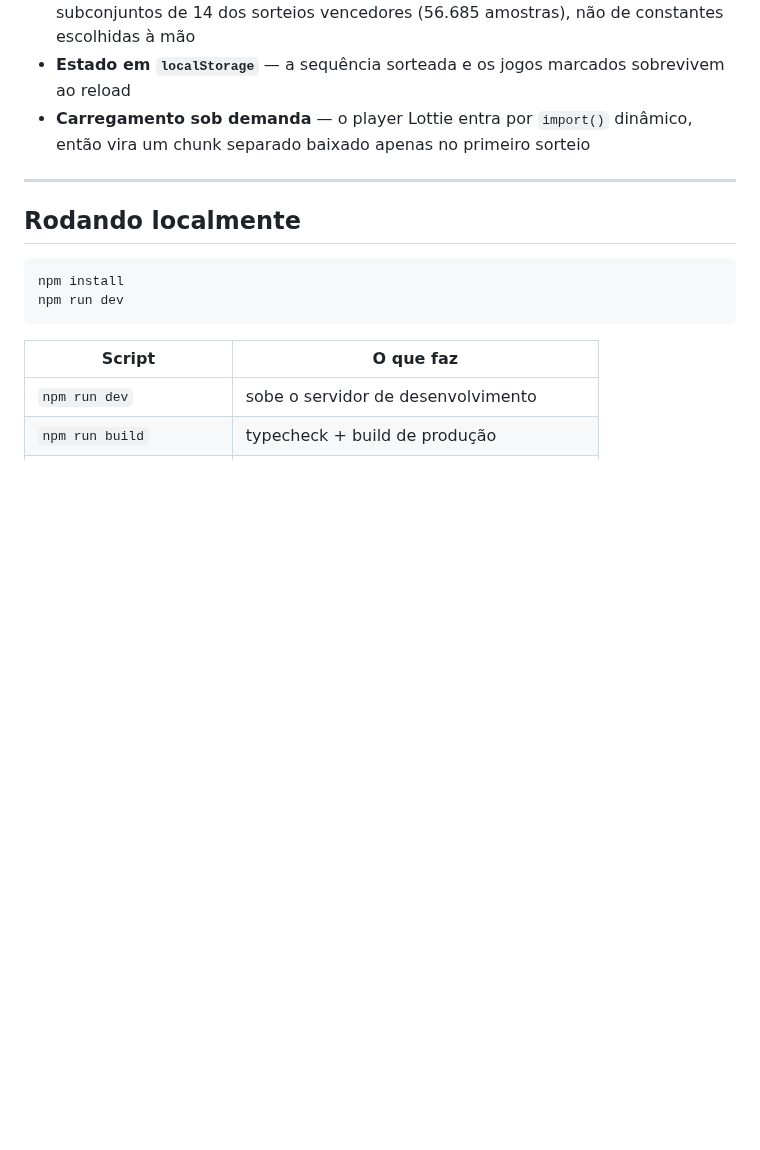
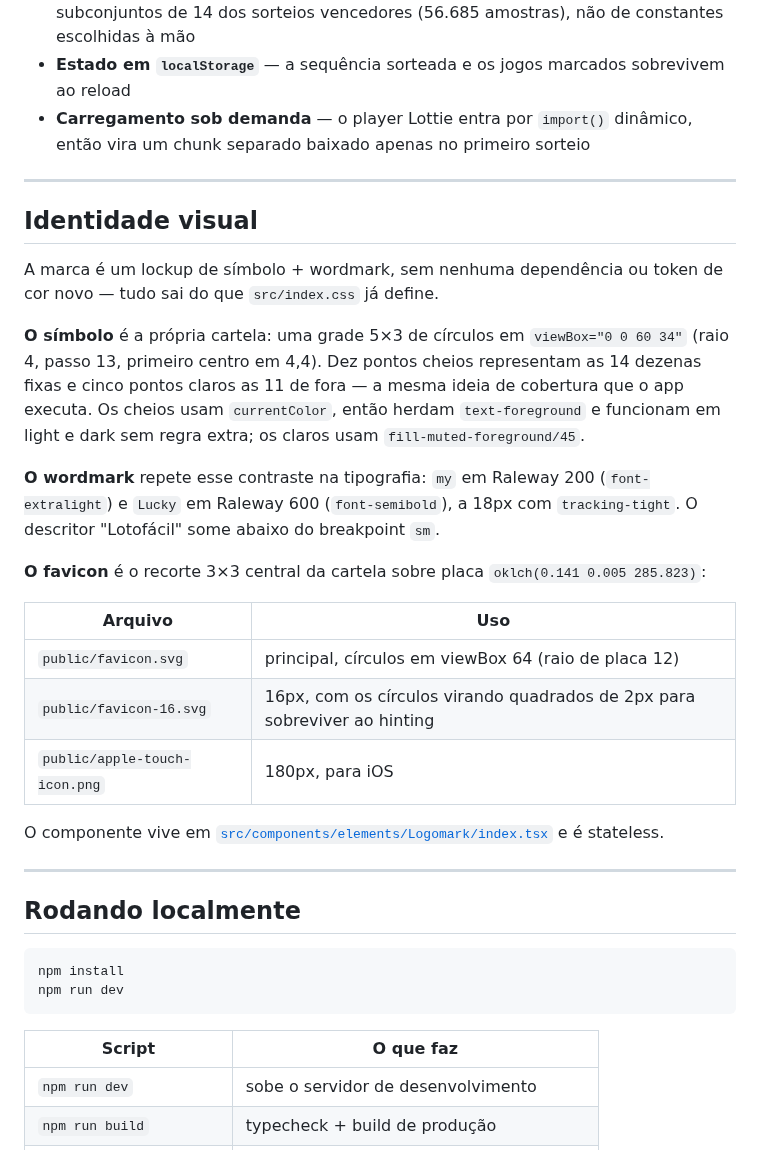
Before and after one commit to geldopc/myLucky, a Markdown page: README.md, the part around one of its changes. Drawn GitHub-style; blank space fills up the shorter version.

```diff
--- a/README.md
+++ b/README.md
@@ -93,6 +93,34 @@ nenhum sistema a contorna.
 - **Estado em `localStorage`** — a sequência sorteada e os jogos marcados sobrevivem ao reload
 - **Carregamento sob demanda** — o player Lottie entra por `import()` dinâmico, então vira um chunk
   separado baixado apenas no primeiro sorteio
+
+---
+
+## Identidade visual
+
+A marca é um lockup de símbolo + wordmark, sem nenhuma dependência ou token de cor novo — tudo sai do
+que `src/index.css` já define.
+
+**O símbolo** é a própria cartela: uma grade 5×3 de círculos em `viewBox="0 0 60 34"` (raio 4, passo
+13, primeiro centro em 4,4). Dez pontos cheios representam as 14 dezenas fixas e cinco pontos claros
+as 11 de fora — a mesma ideia de cobertura que o app executa. Os cheios usam `currentColor`, então
+herdam `text-foreground` e funcionam em light e dark sem regra extra; os claros usam
+`fill-muted-foreground/45`.
+
+**O wordmark** repete esse contraste na tipografia: `my` em Raleway 200 (`font-extralight`) e `Lucky`
+em Raleway 600 (`font-semibold`), a 18px com `tracking-tight`. O descritor "Lotofácil" some abaixo do
+breakpoint `sm`.
+
+**O favicon** é o recorte 3×3 central da cartela sobre placa `oklch(0.141 0.005 285.823)`:
+
+| Arquivo | Uso |
+| --- | --- |
+| `public/favicon.svg` | principal, círculos em viewBox 64 (raio de placa 12) |
+| `public/favicon-16.svg` | 16px, com os círculos virando quadrados de 2px para sobreviver ao hinting |
+| `public/apple-touch-icon.png` | 180px, para iOS |
+
+O componente vive em [`src/components/elements/Logomark/index.tsx`](src/components/elements/Logomark/index.tsx)
+e é stateless.
 
 ---
 
```
Also changed, not shown: other parts of README.md (+1 -1 lines), docs/assets/screenshot-backtest.png, docs/assets/screenshot-home.png, public/apple-touch-icon.png (added), 5 other files.
